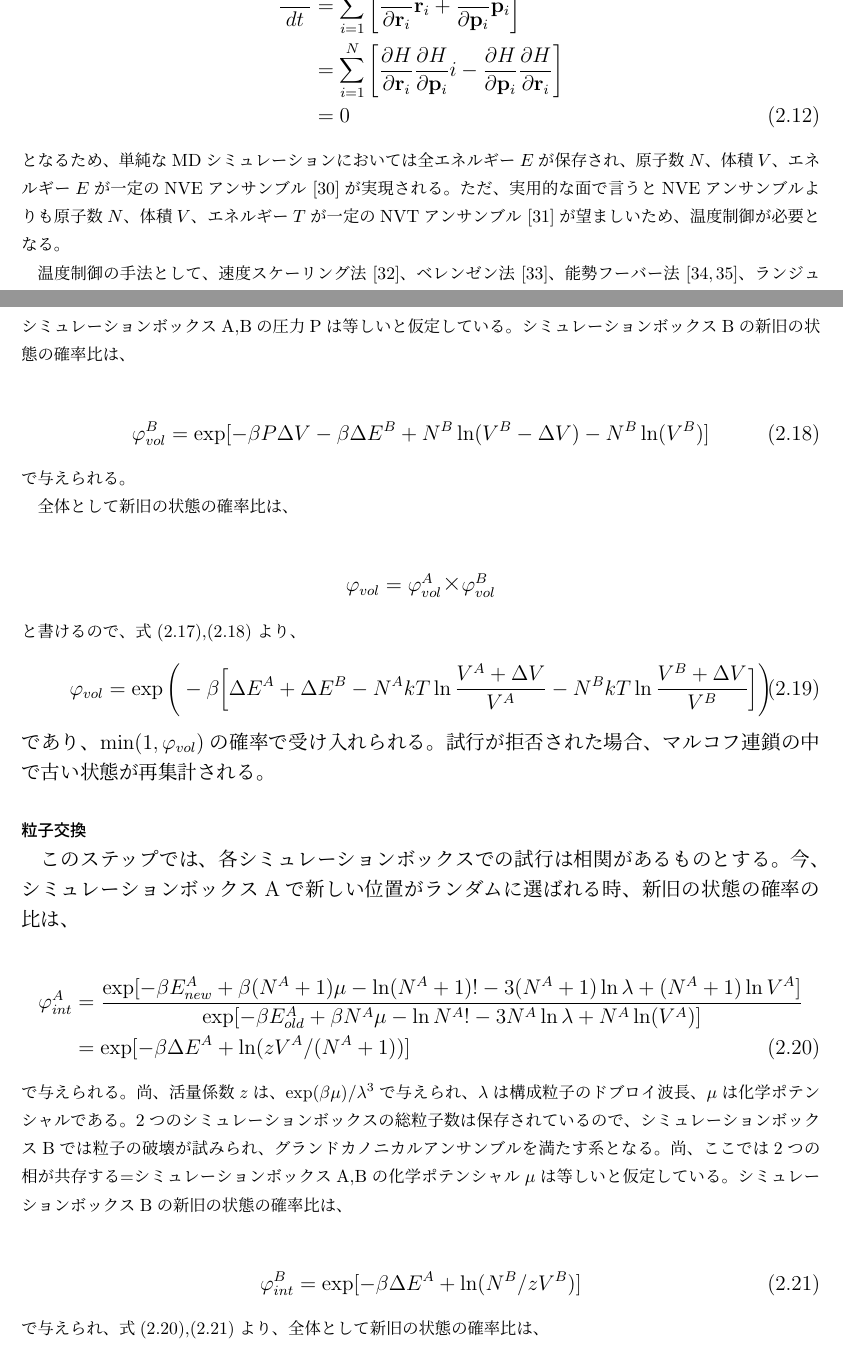
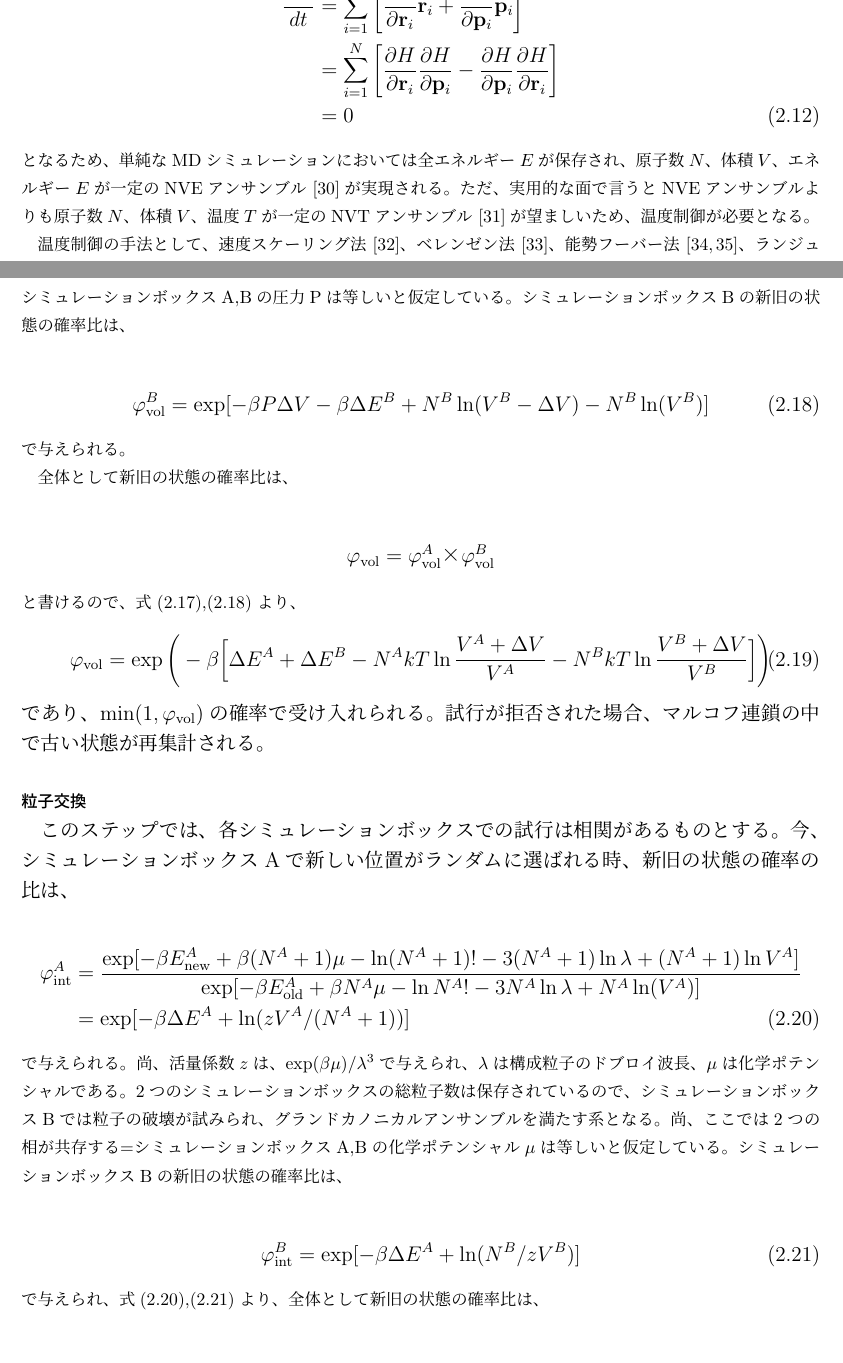
Before and after one commit to bwkw/master-thesis, a LaTeX thesis (thesis.tex): two parts of pages 10 and 13 of 51, joined at a grey line, cut so that both start at the same text. Compiled offline with pLaTeX and dvipdfmx.

Commit message:
:shirt: 立体文字に修正

```diff
--- a/thesis.tex
+++ b/thesis.tex
@@ -218,12 +218,12 @@ H(\mathbf{p},\mathbf{r}) &=& \sum_{i=1}^N\frac{\mathbf{p}_i^2}{2m_i}+U(\mathbf{r
 \large
 \begin{eqnarray}
 \frac{dH}{dt} &=& \sum_{i=1}^N\Bigg[\frac{\partial H}{\partial \mathbf{r}_i}\dot{\mathbf{r}}_i+\frac{\partial H}{\partial \mathbf{p}_i}\dot{\mathbf{p}}_i\Bigg] \nonumber \\
-              &=&  \sum_{i=1}^N\Bigg[\frac{\partial H}{\partial \mathbf{r}_i}\frac{\partial H}{\partial \mathbf{p}_i}i-\frac{\partial H}{\partial \mathbf{p}_i}\frac{\partial H}{\partial \mathbf{r}_i}\Bigg] \nonumber \\
+              &=&  \sum_{i=1}^N\Bigg[\frac{\partial H}{\partial \mathbf{r}_i}\frac{\partial H}{\partial \mathbf{p}_i}-\frac{\partial H}{\partial \mathbf{p}_i}\frac{\partial H}{\partial \mathbf{r}_i}\Bigg] \nonumber \\
               &=& 0 \label{eq:molecular-dynamics-hamilton-H}
 \end{eqnarray}
 \normalsize
 となるため、単純なMDシミュレーションにおいては全エネルギー$E$が保存され、原子数$N$、体積$V$、エネルギー$E$が一定のNVEアンサンブル\cite{nve-ensemble}が実現される。
-ただ、実用的な面で言うとNVEアンサンブルよりも原子数$N$、体積$V$、エネルギー$T$が一定のNVTアンサンブル\cite{nvt-ensemble}が望ましいため、温度制御が必要となる。
+ただ、実用的な面で言うとNVEアンサンブルよりも原子数$N$、体積$V$、温度$T$が一定のNVTアンサンブル\cite{nvt-ensemble}が望ましいため、温度制御が必要となる。
 
 温度制御の手法として、速度スケーリング法\cite{velocity-scaling}、ベレンゼン法\cite{berendsen}、能勢フーバー法\cite{nose,hoover}、ランジュバン法\cite{langevin}が存在する。まず、速度スケーリング法は強烈に温度制御をかける手法でシミュレーションとして安定しないため、ベレンゼン法は厳密なカノニカル分布にならない場合があるため、本研究では採用には至らなかった。能勢フーバー法とランジュバン法を比較すると、能勢フーバー法は稀に温度が一様にならない、ランジュバン法は収束が遅い、といった問題点が存在する。
 そこで、本研究では温度が一様に制御されることを確認した上で、収束が早く、厳密なカノニカル分布を実現する能勢フーバー法を採用した。
@@ -296,7 +296,7 @@ H(\mathbf{p},\mathbf{r}) &=& \sum_{i=1}^N\frac{\mathbf{p}_i^2}{2m_i}+U(\mathbf{r
 
 \large
 \begin{eqnarray}
-\varphi_{vol}^B &=& \exp[-{\beta}P{\Delta}V-{\beta}{\Delta}E^B+N^B\ln(V^B-{\Delta}V)-N^B\ln(V^B)]\label{eq:volume-rearrangement-probability-B}
+\varphi_\mathrm{vol}^B &=& \exp[-{\beta}P{\Delta}V-{\beta}{\Delta}E^B+N^B\ln(V^B-{\Delta}V)-N^B\ln(V^B)]\label{eq:volume-rearrangement-probability-B}
 \end{eqnarray}
 \normalsize
 で与えられる。
@@ -305,15 +305,15 @@ H(\mathbf{p},\mathbf{r}) &=& \sum_{i=1}^N\frac{\mathbf{p}_i^2}{2m_i}+U(\mathbf{r
 
 \large
 \begin{eqnarray}
-\varphi_{vol} &=& \varphi_{vol}^A×\varphi_{vol}^B \nonumber
+\varphi_\mathrm{vol} &=& \varphi_\mathrm{vol}^A×\varphi_\mathrm{vol}^B \nonumber
 \end{eqnarray}
 \normalsize
 と書けるので、式(\ref{eq:volume-rearrangement-probability-A}),(\ref{eq:volume-rearrangement-probability-B})より、
 \large
 \begin{eqnarray}
-\varphi_{vol} &=& \exp\Bigg(-\beta\bigg[{\Delta}E^A+{\Delta}E^B-N^{A}kT\ln{\frac{V^A+\Delta{V}}{V^A}}-N^{B}kT\ln{\frac{V^B+\Delta{V}}{V^B}}\bigg]\Bigg) \label{eq:volume-rearrangement-probability-all}
+\varphi_\mathrm{vol} &=& \exp\Bigg(-\beta\bigg[{\Delta}E^A+{\Delta}E^B-N^{A}kT\ln{\frac{V^A+\Delta{V}}{V^A}}-N^{B}kT\ln{\frac{V^B+\Delta{V}}{V^B}}\bigg]\Bigg) \label{eq:volume-rearrangement-probability-all}
 \end{eqnarray}
-であり、$\min(1, \varphi_{vol})$の確率で受け入れられる。
+であり、$\min(1, \varphi_\mathrm{vol})$の確率で受け入れられる。
 試行が拒否された場合、マルコフ連鎖の中で古い状態が再集計される。
 
 \subsubsection{粒子交換}\label{principle-subsubsec:particle-interchange}
@@ -322,7 +322,7 @@ H(\mathbf{p},\mathbf{r}) &=& \sum_{i=1}^N\frac{\mathbf{p}_i^2}{2m_i}+U(\mathbf{r
 
 \large
 \begin{eqnarray}
-\varphi_{int}^A &=& \frac{\exp[-{\beta}E^A_{new}+\beta(N^A+1)\mu-\ln(N^A+1)!-3(N^A+1)\ln\lambda+(N^A+1)\ln{V^A}]}{\exp[-{\beta}E^A_{old}+{\beta}N^A{\mu}-\ln{N^A!}-3N^A\ln{\lambda}+N^A\ln(V^A)]}  \nonumber\\
+\varphi_\mathrm{int}^A &=& \frac{\exp[-{\beta}E^A_\mathrm{new}+\beta(N^A+1)\mu-\ln(N^A+1)!-3(N^A+1)\ln\lambda+(N^A+1)\ln{V^A}]}{\exp[-{\beta}E^A_\mathrm{old}+{\beta}N^A{\mu}-\ln{N^A!}-3N^A\ln{\lambda}+N^A\ln(V^A)]}  \nonumber\\
                 &=& \exp[-{\beta}{\Delta}E^A+\ln(zV^A/(N^A+1))]\label{eq:particle-interchange-probability-A}
 \end{eqnarray}
 \normalsize
@@ -332,7 +332,7 @@ H(\mathbf{p},\mathbf{r}) &=& \sum_{i=1}^N\frac{\mathbf{p}_i^2}{2m_i}+U(\mathbf{r
 
 \large
 \begin{eqnarray}
-\varphi_{int}^B &=& \exp[-{\beta}{\Delta}E^A+\ln(N^B/zV^B)]\label{eq:particle-interchange-probability-B}
+\varphi_\mathrm{int}^B &=& \exp[-{\beta}{\Delta}E^A+\ln(N^B/zV^B)]\label{eq:particle-interchange-probability-B}
 \end{eqnarray}
 \normalsize
 で与えられ、式(\ref{eq:particle-interchange-probability-A}),(\ref{eq:particle-interchange-probability-B})より、全体として新旧の状態の確率比は、
```
Also changed, not shown: thesis.tex (10 more changed lines).
